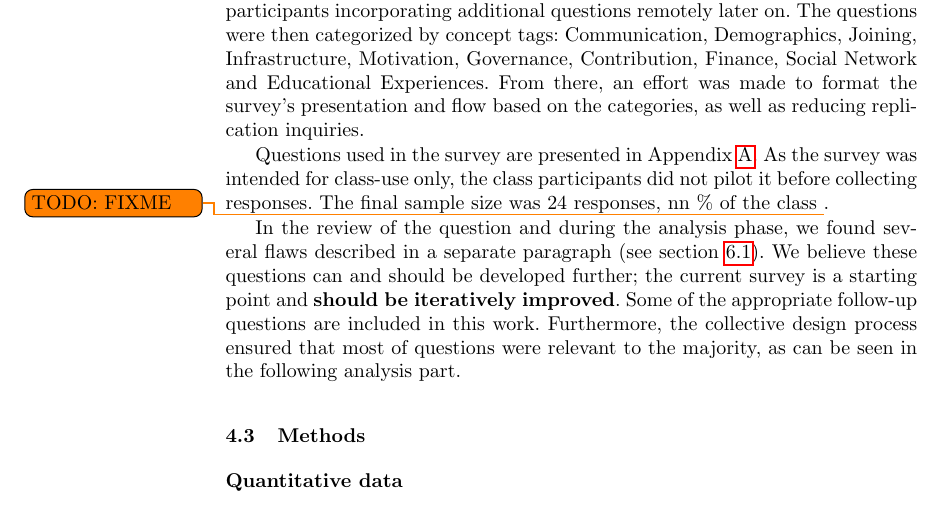
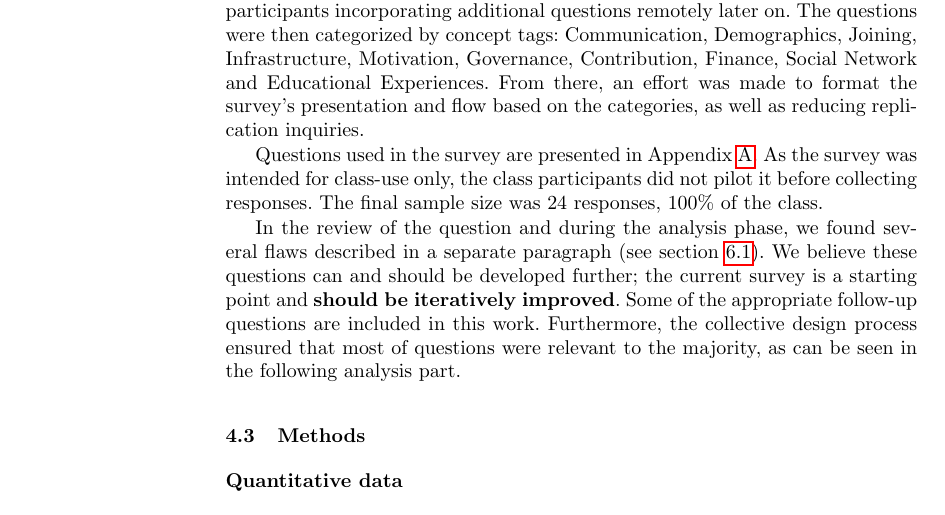
Before and after one commit to sbenthall/i290m-ocpp-site, a LaTeX thesis (report/collective_report.tex, which reads report/chapters/chunks/survey_design.tex): part of page 12 of 50, cut so that both start at the same text. Compiled offline with pdfLaTeX.

Commit message:
survey_design.tex updated

```diff
--- a/report/chapters/chunks/survey_design.tex
+++ b/report/chapters/chunks/survey_design.tex
@@ -5,6 +5,6 @@ To complement our qualitative understanding, we designed a survey {\it in collab
 
 First, class participants generated questions in a lab session, with several participants incorporating additional questions remotely later on. The questions were then categorized by concept tags: Communication, Demographics, Joining, Infrastructure, Motivation, Governance, Contribution, Finance, Social Network and Educational Experiences. From there, an effort was made to format the survey's presentation and flow based on the categories, as well as reducing replication inquiries.
 
-Questions used in the survey  are presented in Appendix \ref{app:survey_form}. As the survey was intended for class-use only, the class participants did not pilot it before collecting responses. The final sample size was 24 responses, nn \% of the class \todo{TODO: FIXME}.
+Questions used in the survey  are presented in Appendix \ref{app:survey_form}. As the survey was intended for class-use only, the class participants did not pilot it before collecting responses. The final sample size was 24 responses, 100\% of the class.
 
 In the review of the question and during the analysis phase, we found several flaws described in a separate paragraph (see section \ref{sec:limitations}). We believe these questions can and should be developed further; the current survey is a starting point and {\bf should be iteratively improved}. Some of the appropriate follow-up questions are included in this work. Furthermore, the collective design process ensured that most of questions were relevant to the majority, as can be seen in the following analysis part.
```
